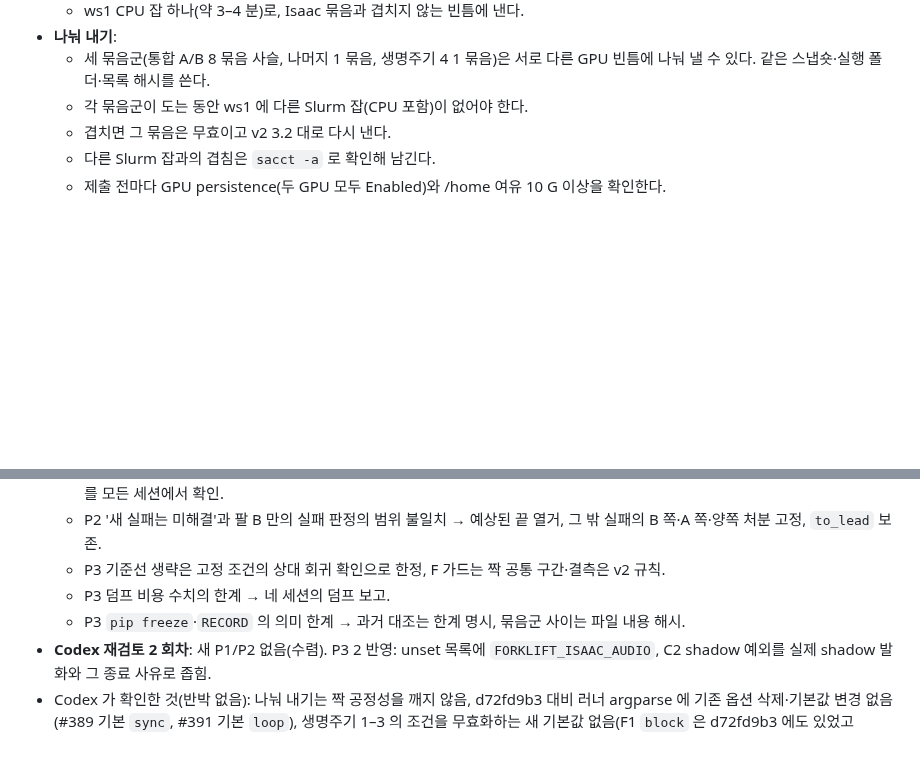
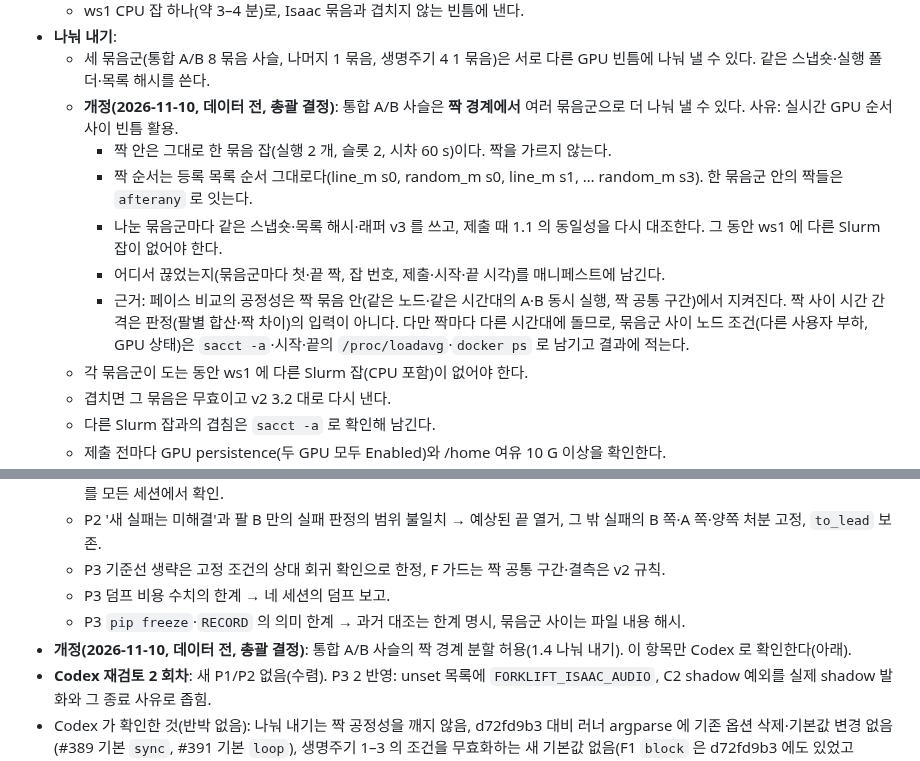
Before and after one commit to lightminn/forklift, a Markdown page: docs/plans/2026-11-10-live-riib-v2-rerun-new-snapshot.md, 2 parts joined by grey strips. Rendered like a GitHub page; blank space fills up the shorter version.

Commit message:
plan rv3 amendment (before data, lead decision): the integrated A/B chain may be submitted in several groups split at pair boundaries (a pair stays one bundle job, registered order, identity re-check per group, cut points in the manifest)
Co-Authored-By: Claude Opus 5.5 <noreply@anthropic.com>

```diff
--- a/docs/plans/2026-11-10-live-riib-v2-rerun-new-snapshot.md
+++ b/docs/plans/2026-11-10-live-riib-v2-rerun-new-snapshot.md
@@ -111,6 +111,12 @@
   - ws1 CPU 잡 하나(약 3–4 분)로, Isaac 묶음과 겹치지 않는 빈틈에 낸다.
 - **나눠 내기**:
   - 세 묶음군(통합 A/B 8 묶음 사슬, 나머지 1 묶음, 생명주기 4 1 묶음)은 서로 다른 GPU 빈틈에 나눠 낼 수 있다. 같은 스냅숏·실행 폴더·목록 해시를 쓴다.
+  - **개정(2026-11-10, 데이터 전, 총괄 결정)**: 통합 A/B 사슬은 **짝 경계에서** 여러 묶음군으로 더 나눠 낼 수 있다. 사유: 실시간 GPU 순서 사이 빈틈 활용.
+    - 짝 안은 그대로 한 묶음 잡(실행 2 개, 슬롯 2, 시차 60 s)이다. 짝을 가르지 않는다.
+    - 짝 순서는 등록 목록 순서 그대로다(line_m s0, random_m s0, line_m s1, … random_m s3). 한 묶음군 안의 짝들은 `afterany` 로 잇는다.
+    - 나눈 묶음군마다 같은 스냅숏·목록 해시·래퍼 v3 를 쓰고, 제출 때 1.1 의 동일성을 다시 대조한다. 그 동안 ws1 에 다른 Slurm 잡이 없어야 한다.
+    - 어디서 끊었는지(묶음군마다 첫·끝 짝, 잡 번호, 제출·시작·끝 시각)를 매니페스트에 남긴다.
+    - 근거: 페이스 비교의 공정성은 짝 묶음 안(같은 노드·같은 시간대의 A·B 동시 실행, 짝 공통 구간)에서 지켜진다. 짝 사이 시간 간격은 판정(팔별 합산·짝 차이)의 입력이 아니다. 다만 짝마다 다른 시간대에 돌므로, 묶음군 사이 노드 조건(다른 사용자 부하, GPU 상태)은 `sacct -a`·시작·끝의 `/proc/loadavg`·`docker ps` 로 남기고 결과에 적는다.
   - 각 묶음군이 도는 동안 ws1 에 다른 Slurm 잡(CPU 포함)이 없어야 한다.
   - 겹치면 그 묶음은 무효이고 v2 3.2 대로 다시 낸다.
   - 다른 Slurm 잡과의 겹침은 `sacct -a` 로 확인해 남긴다.
@@ -193,6 +199,7 @@
   - P3 기준선 생략은 고정 조건의 상대 회귀 확인으로 한정, F 가드는 짝 공통 구간·결측은 v2 규칙.
   - P3 덤프 비용 수치의 한계 → 네 세션의 덤프 보고.
   - P3 `pip freeze`·`RECORD` 의 의미 한계 → 과거 대조는 한계 명시, 묶음군 사이는 파일 내용 해시.
+- **개정(2026-11-10, 데이터 전, 총괄 결정)**: 통합 A/B 사슬의 짝 경계 분할 허용(1.4 나눠 내기). 이 항목만 Codex 로 확인한다(아래).
 - **Codex 재검토 2 회차**: 새 P1/P2 없음(수렴). P3 2 반영: unset 목록에 `FORKLIFT_ISAAC_AUDIO`, C2 shadow 예외를 실제 shadow 발화와 그 종료 사유로 좁힘.
 - Codex 가 확인한 것(반박 없음): 나눠 내기는 짝 공정성을 깨지 않음, d72fd9b3 대비 러너 argparse 에 기존 옵션 삭제·기본값 변경 없음(#389 기본 `sync`, #391 기본 `loop`), 생명주기 1–3 의 조건을 무효화하는 새 기본값 없음(F1 `block` 은 d72fd9b3 에도 있었고 matcher 확정 시작은 차단하지 않음).
 
```
